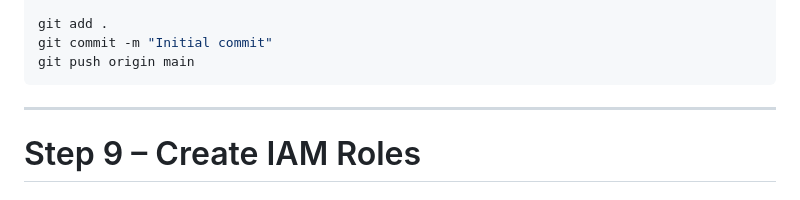
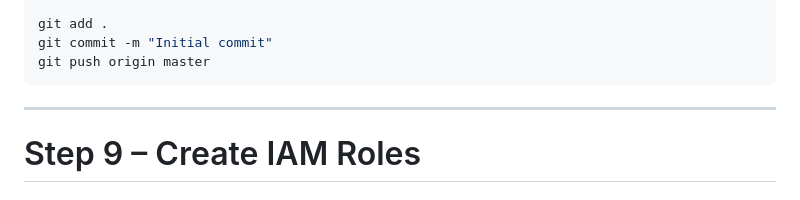
Before and after one commit to ramashanker87/ramashanker, a Markdown page: Day06/lab_Day06_Devops.md, the part around the change. Drawn GitHub-style.

Commit message:
Day06 materials

````diff
--- a/Day06/lab_Day06_Devops.md
+++ b/Day06/lab_Day06_Devops.md
@@ -320,7 +320,7 @@ export AWS_PROFILE=devops
 
 git add .
 git commit -m "Initial commit"
-git push origin main
+git push origin master
 ```
 
 ---
````
